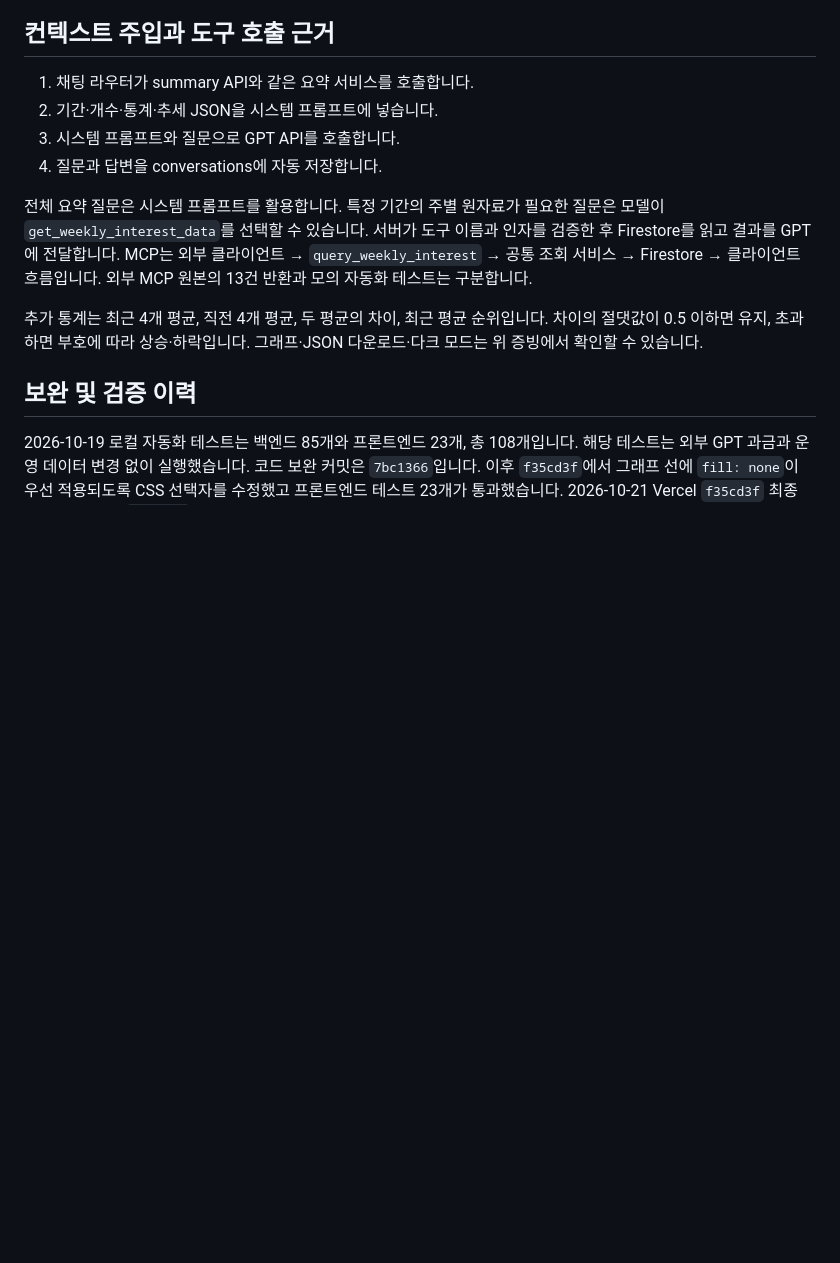
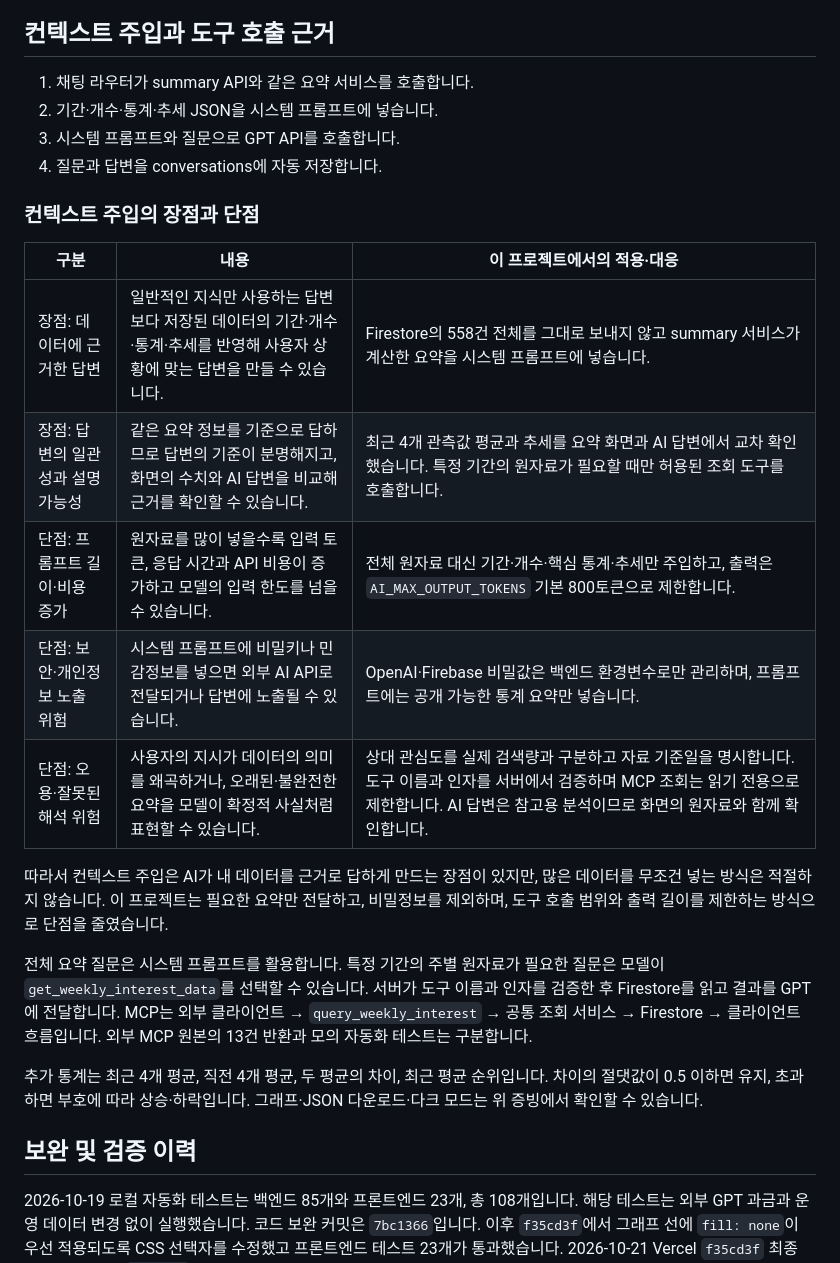
Before and after one commit to coolgirl2046/branding-trend-ai-assistant, a Markdown page: README.md, the part around the change. Rendered like a GitHub page; blank space fills up the shorter version.

Commit message:
docs: explain context injection benefits and limitations

```diff
--- a/README.md
+++ b/README.md
@@ -175,6 +175,18 @@ AI SDK 자동 재시도는 0회, 도구 실행은 최대 3회입니다. 최종
 3. 시스템 프롬프트와 질문으로 GPT API를 호출합니다.
 4. 질문과 답변을 conversations에 자동 저장합니다.
 
+### 컨텍스트 주입의 장점과 단점
+
+| 구분 | 내용 | 이 프로젝트에서의 적용·대응 |
+| --- | --- | --- |
+| 장점: 데이터에 근거한 답변 | 일반적인 지식만 사용하는 답변보다 저장된 데이터의 기간·개수·통계·추세를 반영해 사용자 상황에 맞는 답변을 만들 수 있습니다. | Firestore의 558건 전체를 그대로 보내지 않고 summary 서비스가 계산한 요약을 시스템 프롬프트에 넣습니다. |
+| 장점: 답변의 일관성과 설명 가능성 | 같은 요약 정보를 기준으로 답하므로 답변의 기준이 분명해지고, 화면의 수치와 AI 답변을 비교해 근거를 확인할 수 있습니다. | 최근 4개 관측값 평균과 추세를 요약 화면과 AI 답변에서 교차 확인했습니다. 특정 기간의 원자료가 필요할 때만 허용된 조회 도구를 호출합니다. |
+| 단점: 프롬프트 길이·비용 증가 | 원자료를 많이 넣을수록 입력 토큰, 응답 시간과 API 비용이 증가하고 모델의 입력 한도를 넘을 수 있습니다. | 전체 원자료 대신 기간·개수·핵심 통계·추세만 주입하고, 출력은 `AI_MAX_OUTPUT_TOKENS` 기본 800토큰으로 제한합니다. |
+| 단점: 보안·개인정보 노출 위험 | 시스템 프롬프트에 비밀키나 민감정보를 넣으면 외부 AI API로 전달되거나 답변에 노출될 수 있습니다. | OpenAI·Firebase 비밀값은 백엔드 환경변수로만 관리하며, 프롬프트에는 공개 가능한 통계 요약만 넣습니다. |
+| 단점: 오용·잘못된 해석 위험 | 사용자의 지시가 데이터의 의미를 왜곡하거나, 오래된·불완전한 요약을 모델이 확정적 사실처럼 표현할 수 있습니다. | 상대 관심도를 실제 검색량과 구분하고 자료 기준일을 명시합니다. 도구 이름과 인자를 서버에서 검증하며 MCP 조회는 읽기 전용으로 제한합니다. AI 답변은 참고용 분석이므로 화면의 원자료와 함께 확인합니다. |
+
+따라서 컨텍스트 주입은 AI가 내 데이터를 근거로 답하게 만드는 장점이 있지만, 많은 데이터를 무조건 넣는 방식은 적절하지 않습니다. 이 프로젝트는 필요한 요약만 전달하고, 비밀정보를 제외하며, 도구 호출 범위와 출력 길이를 제한하는 방식으로 단점을 줄였습니다.
+
 전체 요약 질문은 시스템 프롬프트를 활용합니다. 특정 기간의 주별 원자료가 필요한 질문은 모델이 `get_weekly_interest_data`를 선택할 수 있습니다. 서버가 도구 이름과 인자를 검증한 후 Firestore를 읽고 결과를 GPT에 전달합니다.
 MCP는 외부 클라이언트 → `query_weekly_interest` → 공통 조회 서비스 → Firestore → 클라이언트 흐름입니다. 외부 MCP 원본의 13건 반환과 모의 자동화 테스트는 구분합니다.
 
```
